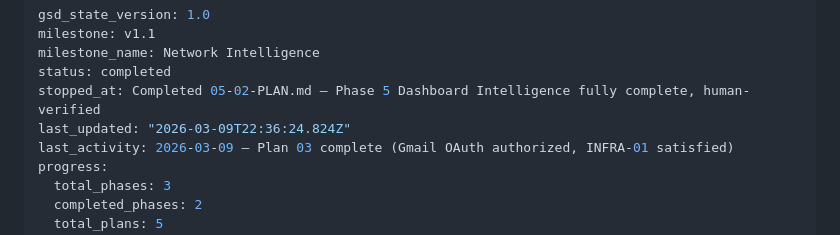
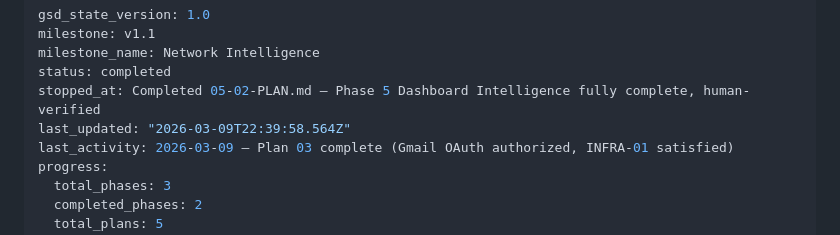
Before and after one commit to GAV07/reconnect, a Markdown page: .planning/STATE.md, the part around the change. GitHub-like rendering.

```diff
--- a/.planning/STATE.md
+++ b/.planning/STATE.md
@@ -4,7 +4,7 @@ milestone: v1.1
 milestone_name: Network Intelligence
 status: completed
 stopped_at: Completed 05-02-PLAN.md — Phase 5 Dashboard Intelligence fully complete, human-verified
-last_updated: "2026-03-09T22:36:24.824Z"
+last_updated: "2026-03-09T22:39:58.564Z"
 last_activity: 2026-03-09 — Plan 03 complete (Gmail OAuth authorized, INFRA-01 satisfied)
 progress:
   total_phases: 3
```
Also changed, not shown: 1 other file.
